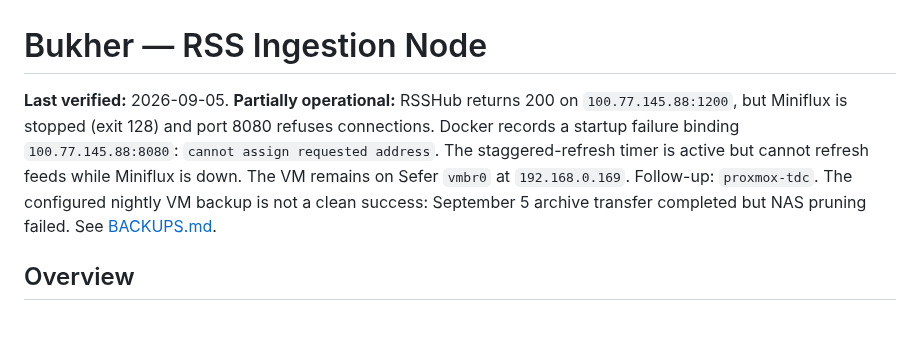
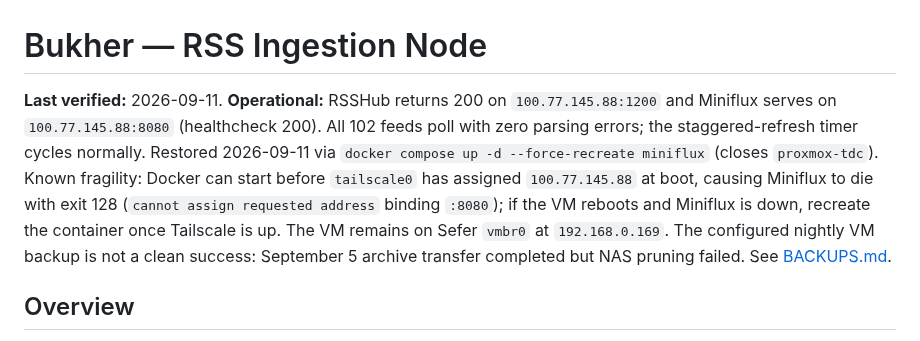
Before and after one commit to stephenVertex/proxmox-notes, a Markdown page: BUKHER.md, the part around the change. GitHub-like rendering.

Commit message:
docs(bukher): mark operational after miniflux restore (proxmox-tdc)

```diff
--- a/BUKHER.md
+++ b/BUKHER.md
@@ -1,11 +1,14 @@
 # Bukher — RSS Ingestion Node
 
-**Last verified:** 2026-09-05. **Partially operational:** RSSHub returns 200
-on `100.77.145.88:1200`, but Miniflux is stopped (exit 128) and port 8080
-refuses connections. Docker records a startup failure binding
-`100.77.145.88:8080`: `cannot assign requested address`. The staggered-refresh
-timer is active but cannot refresh feeds while Miniflux is down. The VM remains
-on Sefer `vmbr0` at `192.168.0.169`. Follow-up: `proxmox-tdc`. The configured nightly VM backup is not a clean success: September 5 archive transfer completed but NAS pruning failed. See [BACKUPS.md](BACKUPS.md).
+**Last verified:** 2026-09-11. **Operational:** RSSHub returns 200 on
+`100.77.145.88:1200` and Miniflux serves on `100.77.145.88:8080` (healthcheck
+200). All 102 feeds poll with zero parsing errors; the staggered-refresh timer
+cycles normally. Restored 2026-09-11 via `docker compose up -d --force-recreate
+miniflux` (closes `proxmox-tdc`). Known fragility: Docker can start before
+`tailscale0` has assigned `100.77.145.88` at boot, causing Miniflux to die with
+exit 128 (`cannot assign requested address` binding `:8080`); if the VM reboots
+and Miniflux is down, recreate the container once Tailscale is up. The VM remains
+on Sefer `vmbr0` at `192.168.0.169`. The configured nightly VM backup is not a clean success: September 5 archive transfer completed but NAS pruning failed. See [BACKUPS.md](BACKUPS.md).
 
 ## Overview
 
```
